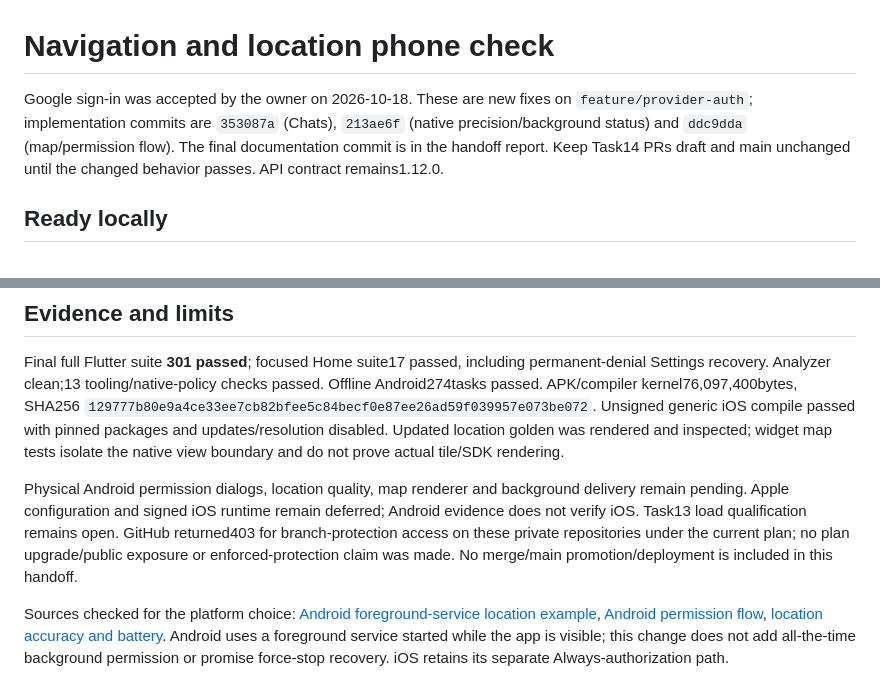
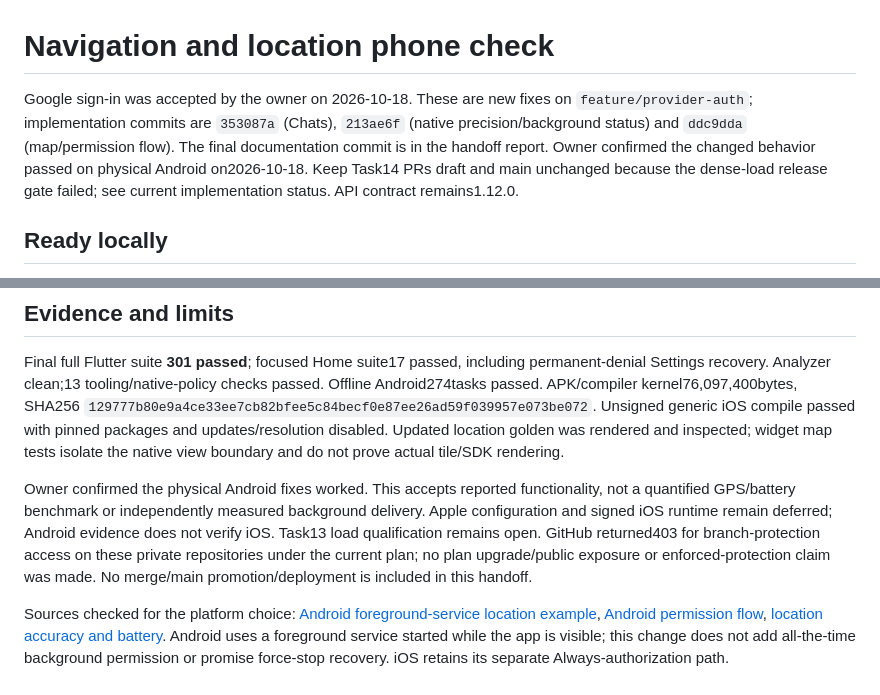
Before and after one commit to awais-ur-rehman/paths-mobile, a Markdown page: docs/NAVIGATION_LOCATION_DEVICE_TESTS.md, 2 parts joined by grey strips. Drawn GitHub-style.

```diff
--- a/docs/NAVIGATION_LOCATION_DEVICE_TESTS.md
+++ b/docs/NAVIGATION_LOCATION_DEVICE_TESTS.md
@@ -1,6 +1,6 @@
 # Navigation and location phone check
 
-Google sign-in was accepted by the owner on 2026-10-18. These are new fixes on `feature/provider-auth`; implementation commits are `353087a` (Chats), `213ae6f` (native precision/background status) and `ddc9dda` (map/permission flow). The final documentation commit is in the handoff report. Keep Task14 PRs draft and main unchanged until the changed behavior passes. API contract remains1.12.0.
+Google sign-in was accepted by the owner on 2026-10-18. These are new fixes on `feature/provider-auth`; implementation commits are `353087a` (Chats), `213ae6f` (native precision/background status) and `ddc9dda` (map/permission flow). The final documentation commit is in the handoff report. Owner confirmed the changed behavior passed on physical Android on2026-10-18. Keep Task14 PRs draft and main unchanged because the dense-load release gate failed; see current implementation status. API contract remains1.12.0.
 
 ## Ready locally
 
@@ -31,6 +31,6 @@ If something fails, return the step, Android version, tested commit, exact visib
 
 Final full Flutter suite **301 passed**; focused Home suite17 passed, including permanent-denial Settings recovery. Analyzer clean;13 tooling/native-policy checks passed. Offline Android274tasks passed. APK/compiler kernel76,097,400bytes, SHA256 `129777b80e9a4ce33ee7cb82bfee5c84becf0e87ee26ad59f039957e073be072`. Unsigned generic iOS compile passed with pinned packages and updates/resolution disabled. Updated location golden was rendered and inspected; widget map tests isolate the native view boundary and do not prove actual tile/SDK rendering.
 
-Physical Android permission dialogs, location quality, map renderer and background delivery remain pending. Apple configuration and signed iOS runtime remain deferred; Android evidence does not verify iOS. Task13 load qualification remains open. GitHub returned403 for branch-protection access on these private repositories under the current plan; no plan upgrade/public exposure or enforced-protection claim was made. No merge/main promotion/deployment is included in this handoff.
+Owner confirmed the physical Android fixes worked. This accepts reported functionality, not a quantified GPS/battery benchmark or independently measured background delivery. Apple configuration and signed iOS runtime remain deferred; Android evidence does not verify iOS. Task13 load qualification remains open. GitHub returned403 for branch-protection access on these private repositories under the current plan; no plan upgrade/public exposure or enforced-protection claim was made. No merge/main promotion/deployment is included in this handoff.
 
 Sources checked for the platform choice: [Android foreground-service location example](https://codelabs.developers.google.com/codelabs/while-in-use-location), [Android permission flow](https://developer.android.com/develop/sensors-and-location/location/permissions/runtime), [location accuracy and battery](https://developer.android.com/develop/sensors-and-location/location/battery). Android uses a foreground service started while the app is visible; this change does not add all-the-time background permission or promise force-stop recovery. iOS retains its separate Always-authorization path.
```
Also changed, not shown: docs/IMPLEMENTATION_STATUS.md (+13 -0 lines).
